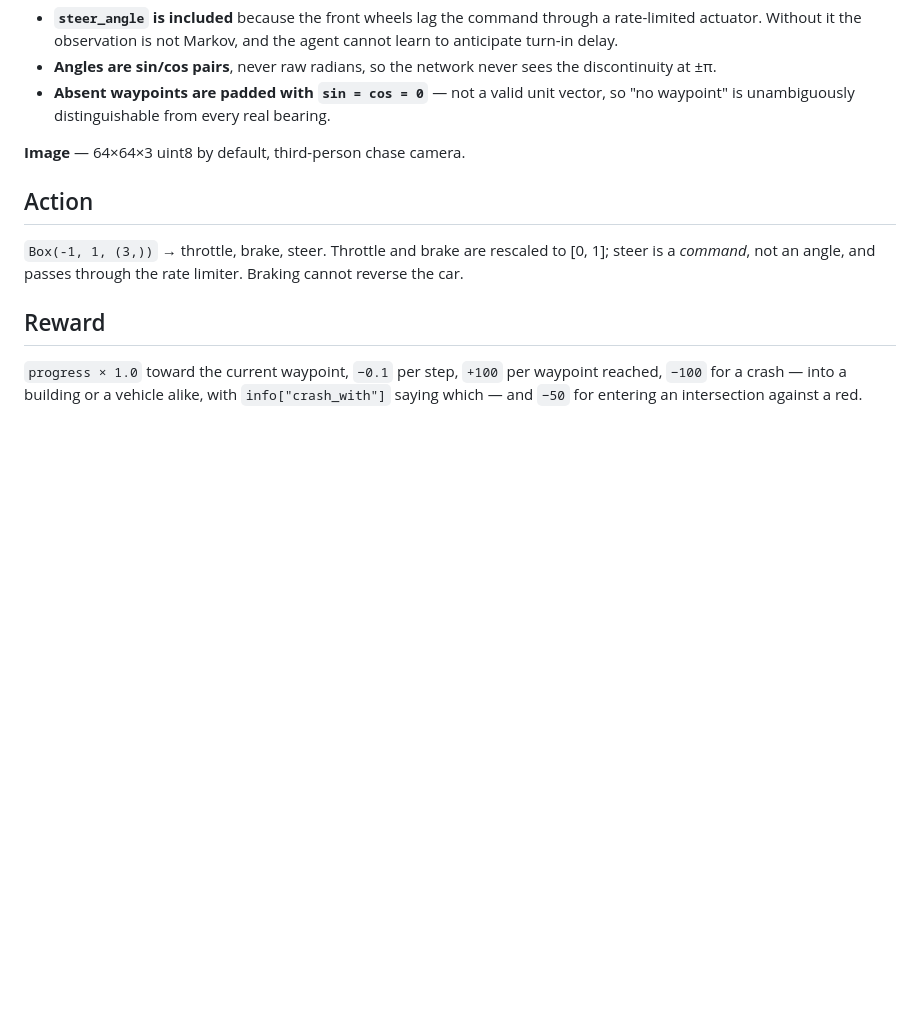
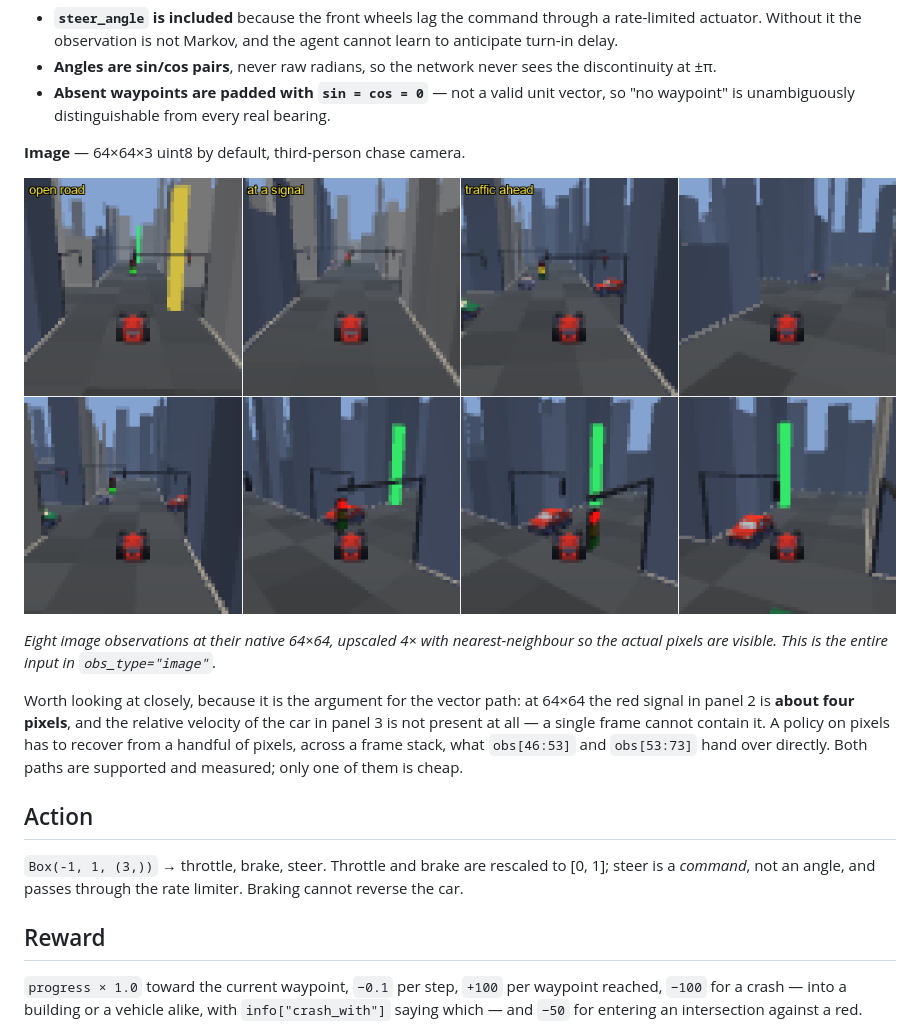
Before and after one commit to cydal/Car-Navigation-Env, a Markdown page: README.md, the part around one of its changes. Rendered like a GitHub page; pictures changed too: docs/agent_view.png (added); blank space fills up the shorter version.

```diff
--- a/README.md
+++ b/README.md
@@ -125,6 +151,18 @@ Three details that matter more than they look:
 
 **Image** — 64×64×3 uint8 by default, third-person chase camera.
 
+![Image observations at 64x64](docs/agent_view.png)
+
+*Eight image observations at their native 64×64, upscaled 4× with nearest-neighbour
+so the actual pixels are visible. This is the entire input in `obs_type="image"`.*
+
+Worth looking at closely, because it is the argument for the vector path: at 64×64
+the red signal in panel 2 is **about four pixels**, and the relative velocity of the
+car in panel 3 is not present at all — a single frame cannot contain it. A policy on
+pixels has to recover from a handful of pixels, across a frame stack, what
+`obs[46:53]` and `obs[53:73]` hand over directly. Both paths are supported and
+measured; only one of them is cheap.
+
 ## Action
 
 `Box(-1, 1, (3,))` → throttle, brake, steer. Throttle and brake are rescaled to
```
Also changed, not shown: other parts of README.md (+43 -0 lines), docs/hero.png (added), docs/signal.png (added), docs/task.png (added), docs/traffic.png (added), 2 other files.
